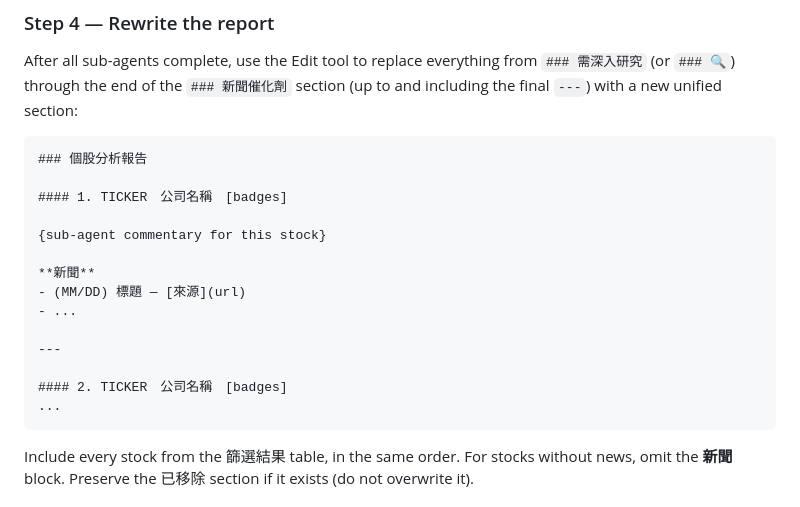
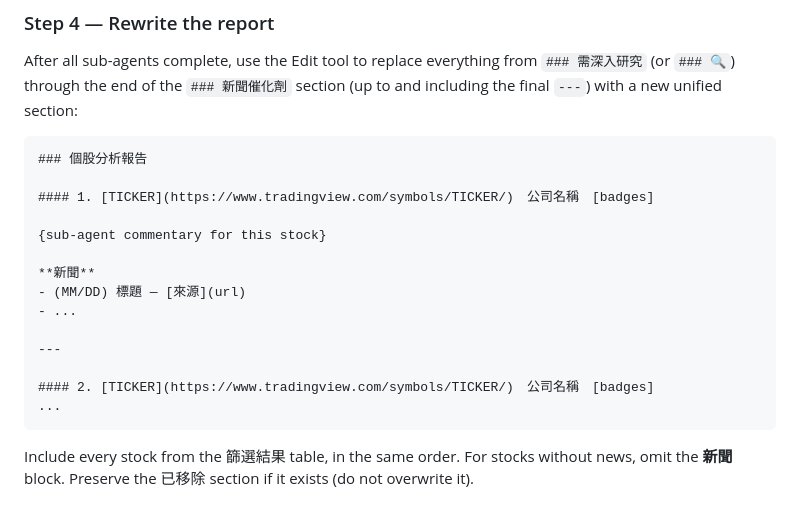
Before and after one commit to kevin-shu/growth-screener, a Markdown page: SKILL.md, the part around the change. Drawn GitHub-style.

````diff
--- a/SKILL.md
+++ b/SKILL.md
@@ -62,7 +62,7 @@ After all sub-agents complete, use the Edit tool to replace everything from
 ```markdown
 ### 個股分析報告
 
-#### 1. TICKER　公司名稱　[badges]
+#### 1. [TICKER](https://www.tradingview.com/symbols/TICKER/)　公司名稱　[badges]
 
 {sub-agent commentary for this stock}
 
@@ -72,7 +72,7 @@ After all sub-agents complete, use the Edit tool to replace everything from
 
 ---
 
-#### 2. TICKER　公司名稱　[badges]
+#### 2. [TICKER](https://www.tradingview.com/symbols/TICKER/)　公司名稱　[badges]
 ...
 ```
 
````
Also changed, not shown: daily-reports/2026-04-16.md (added, +201 -0 lines).
